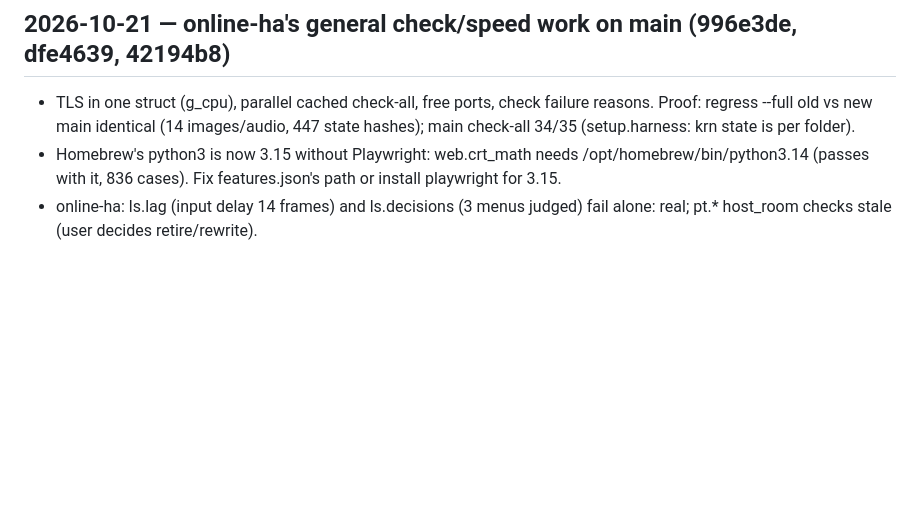
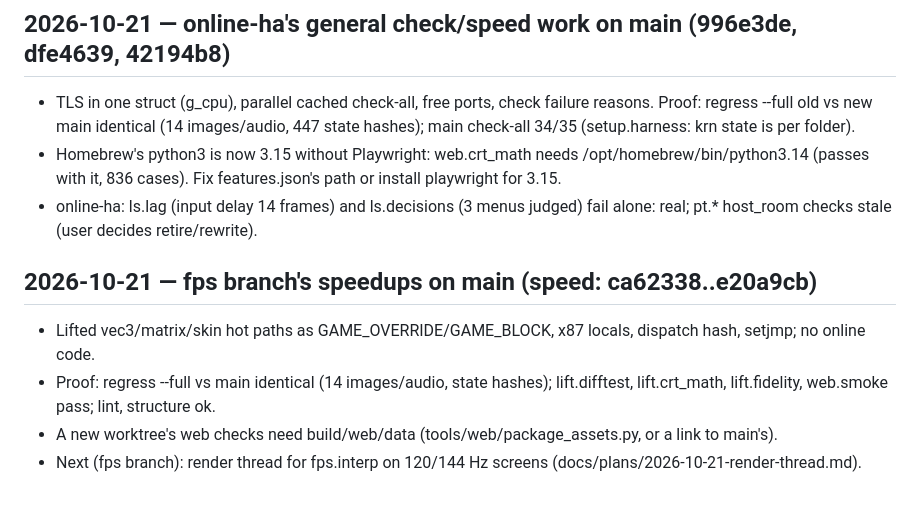
Before and after one commit to IFAKA/rugby08-web, a Markdown page: PROGRESS.md, the part around the change. GitHub-like rendering; blank space fills up the shorter version.

Commit message:
PROGRESS: fps speedups on main, with their proof

```diff
--- a/PROGRESS.md
+++ b/PROGRESS.md
@@ -340,3 +340,9 @@ Next: `./init.sh next` shows what to fix.
 - TLS in one struct (g_cpu), parallel cached check-all, free ports, check failure reasons. Proof: regress --full old vs new main identical (14 images/audio, 447 state hashes); main check-all 34/35 (setup.harness: krn state is per folder).
 - Homebrew's python3 is now 3.15 without Playwright: web.crt_math needs /opt/homebrew/bin/python3.14 (passes with it, 836 cases). Fix features.json's path or install playwright for 3.15.
 - online-ha: ls.lag (input delay 14 frames) and ls.decisions (3 menus judged) fail alone: real; pt.* host_room checks stale (user decides retire/rewrite).
+
+## 2026-10-21 — fps branch's speedups on main (speed: ca62338..e20a9cb)
+- Lifted vec3/matrix/skin hot paths as GAME_OVERRIDE/GAME_BLOCK, x87 locals, dispatch hash, setjmp; no online code.
+- Proof: regress --full vs main identical (14 images/audio, state hashes); lift.difftest, lift.crt_math, lift.fidelity, web.smoke pass; lint, structure ok.
+- A new worktree's web checks need build/web/data (tools/web/package_assets.py, or a link to main's).
+- Next (fps branch): render thread for fps.interp on 120/144 Hz screens (docs/plans/2026-10-21-render-thread.md).
```
